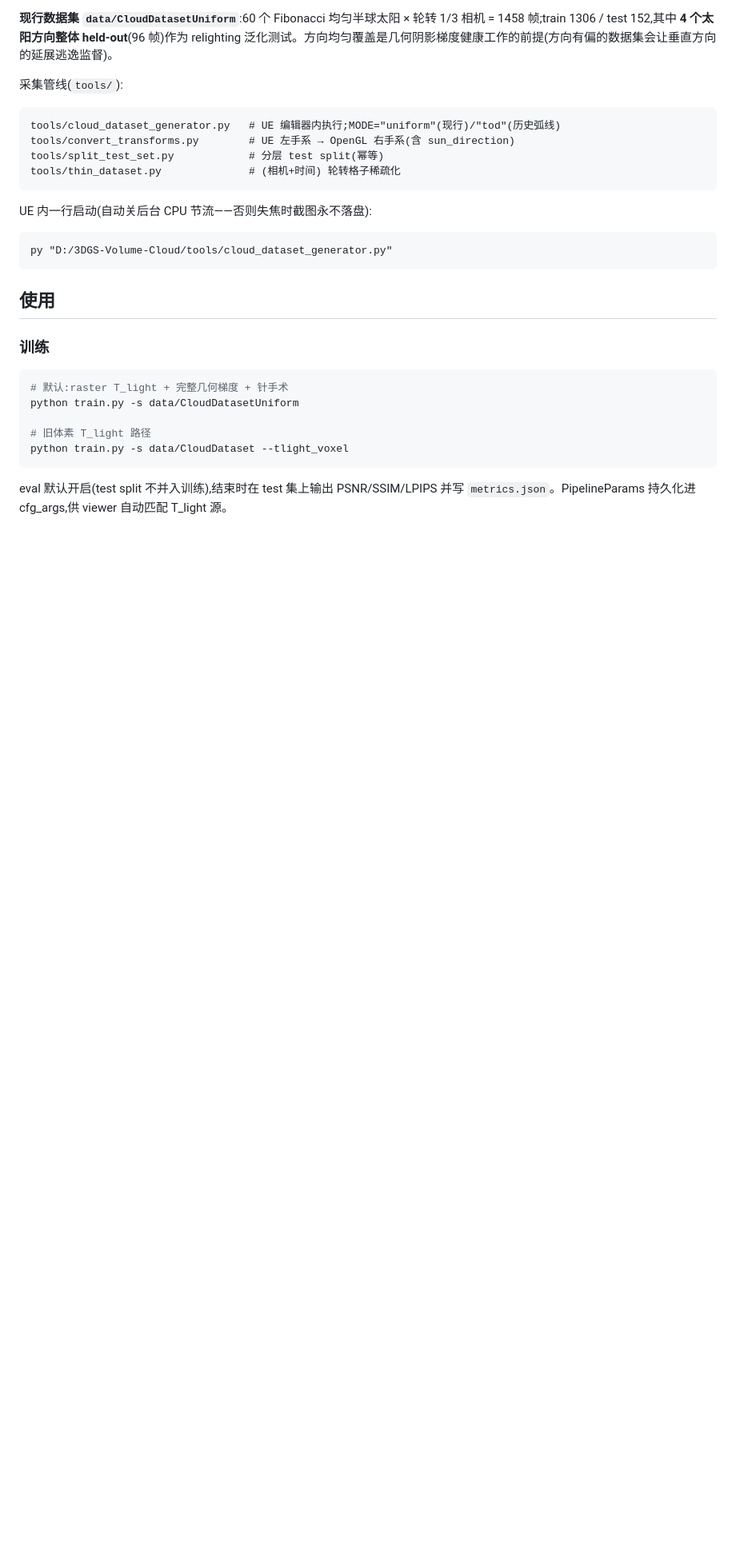
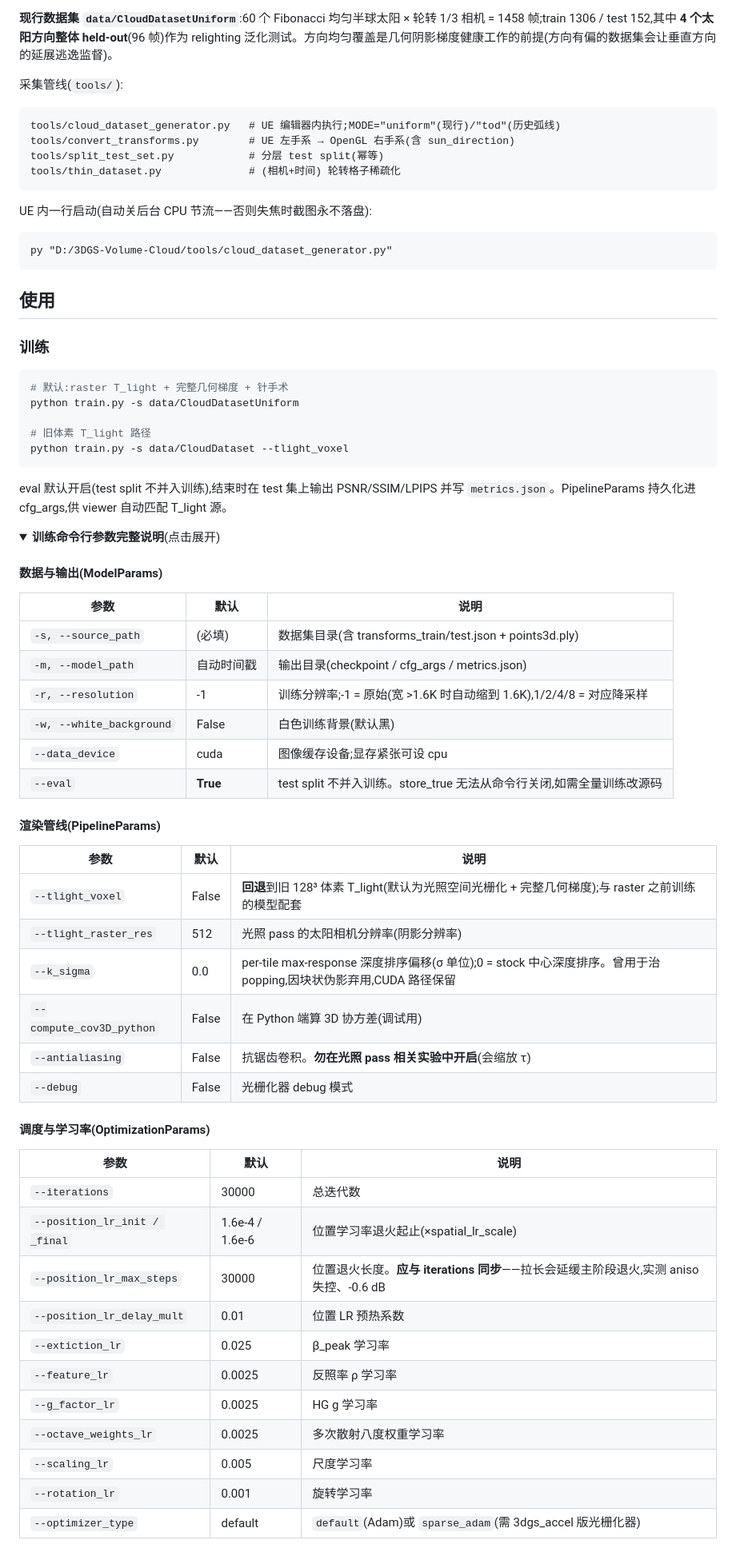
Before and after one commit to hsiang0117/3DGS-Volume-Cloud, a Markdown page: README.md, the part around one of its changes. Shown at 80% size. Drawn GitHub-style; folded sections open; blank space fills up the shorter version.

```diff
--- a/README.md
+++ b/README.md
@@ -83,3 +83,44 @@ python train.py -s data/CloudDataset --tlight_voxel
 
 eval 默认开启(test split 不并入训练),结束时在 test 集上输出 PSNR/SSIM/LPIPS 并写 `metrics.json`。PipelineParams 持久化进 cfg_args,供 viewer 自动匹配 T_light 源。
 
+<details>
+<summary><b>训练命令行参数完整说明</b>(点击展开)</summary>
+
+#### 数据与输出(ModelParams)
+
+| 参数 | 默认 | 说明 |
+|---|---|---|
+| `-s, --source_path` | (必填) | 数据集目录(含 transforms_train/test.json + points3d.ply) |
+| `-m, --model_path` | 自动时间戳 | 输出目录(checkpoint / cfg_args / metrics.json) |
+| `-r, --resolution` | -1 | 训练分辨率;-1 = 原始(宽 >1.6K 时自动缩到 1.6K),1/2/4/8 = 对应降采样 |
+| `-w, --white_background` | False | 白色训练背景(默认黑) |
+| `--data_device` | cuda | 图像缓存设备;显存紧张可设 cpu |
+| `--eval` | **True** | test split 不并入训练。store_true 无法从命令行关闭,如需全量训练改源码 |
+
+#### 渲染管线(PipelineParams)
+
+| 参数 | 默认 | 说明 |
+|---|---|---|
+| `--tlight_voxel` | False | **回退**到旧 128³ 体素 T_light(默认为光照空间光栅化 + 完整几何梯度);与 raster 之前训练的模型配套 |
+| `--tlight_raster_res` | 512 | 光照 pass 的太阳相机分辨率(阴影分辨率) |
+| `--k_sigma` | 0.0 | per-tile max-response 深度排序偏移(σ 单位);0 = stock 中心深度排序。曾用于治 popping,因块状伪影弃用,CUDA 路径保留 |
+| `--compute_cov3D_python` | False | 在 Python 端算 3D 协方差(调试用) |
+| `--antialiasing` | False | 抗锯齿卷积。**勿在光照 pass 相关实验中开启**(会缩放 τ) |
+| `--debug` | False | 光栅化器 debug 模式 |
+
+#### 调度与学习率(OptimizationParams)
+
+| 参数 | 默认 | 说明 |
+|---|---|---|
+| `--iterations` | 30000 | 总迭代数 |
+| `--position_lr_init / _final` | 1.6e-4 / 1.6e-6 | 位置学习率退火起止(×spatial_lr_scale) |
+| `--position_lr_max_steps` | 30000 | 位置退火长度。**应与 iterations 同步**——拉长会延缓主阶段退火,实测 aniso 失控、-0.6 dB |
+| `--position_lr_delay_mult` | 0.01 | 位置 LR 预热系数 |
+| `--extiction_lr` | 0.025 | β_peak 学习率 |
+| `--feature_lr` | 0.0025 | 反照率 ρ 学习率 |
+| `--g_factor_lr` | 0.0025 | HG g 学习率 |
+| `--octave_weights_lr` | 0.0025 | 多次散射八度权重学习率 |
+| `--scaling_lr` | 0.005 | 尺度学习率 |
+| `--rotation_lr` | 0.001 | 旋转学习率 |
+| `--optimizer_type` | default | `default`(Adam)或 `sparse_adam`(需 3dgs_accel 版光栅化器) |
+
```
Also changed, not shown: other parts of README.md (+56 -0 lines).
